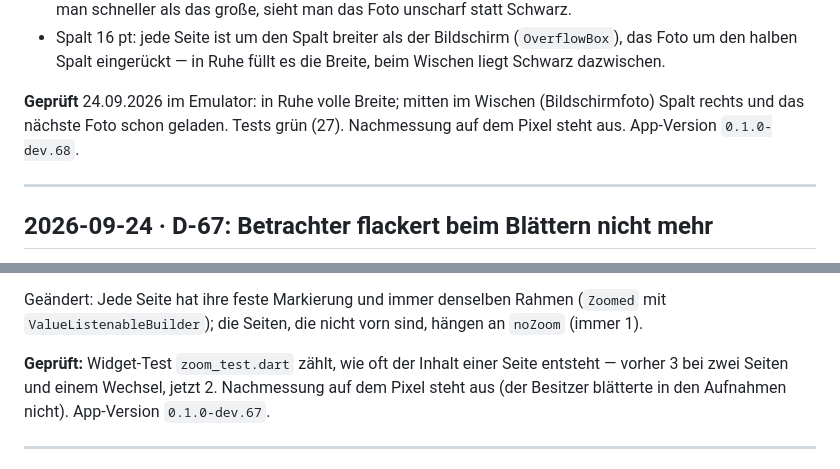
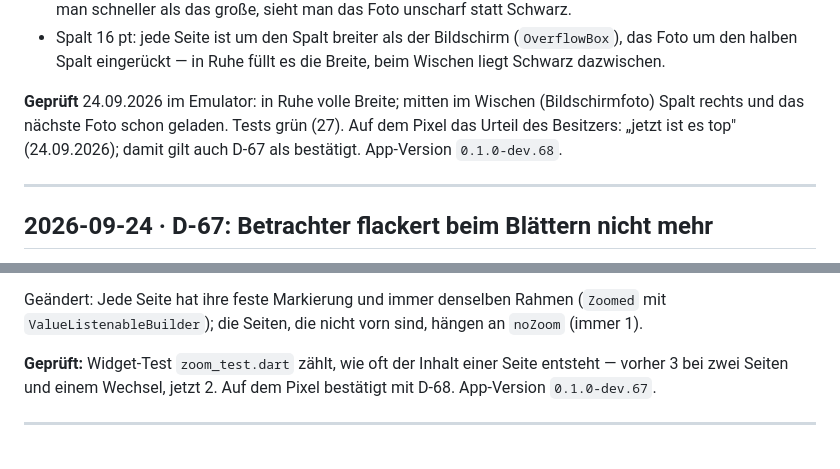
Before and after one commit to Construxz/immich-editor, a Markdown page: docs/DECISIONS.md, 2 parts joined by grey strips. GitHub-like rendering.

Commit message:
D-67/D-68: Blättern auf dem Pixel vom Besitzer bestätigt

```diff
--- a/docs/DECISIONS.md
+++ b/docs/DECISIONS.md
@@ -27,8 +27,9 @@ Gebaut:
   dazwischen.
 
 **Geprüft** 24.09.2026 im Emulator: in Ruhe volle Breite; mitten im Wischen (Bildschirmfoto)
-Spalt rechts und das nächste Foto schon geladen. Tests grün (27). Nachmessung auf dem Pixel steht
-aus. App-Version `0.1.0-dev.68`.
+Spalt rechts und das nächste Foto schon geladen. Tests grün (27). Auf dem Pixel das Urteil des
+Besitzers: „jetzt ist es top" (24.09.2026); damit gilt auch D-67 als bestätigt. App-Version
+`0.1.0-dev.68`.
 
 ---
 
@@ -48,8 +49,8 @@ Geändert: Jede Seite hat ihre feste Markierung und immer denselben Rahmen (`Zoo
 `ValueListenableBuilder`); die Seiten, die nicht vorn sind, hängen an `noZoom` (immer 1).
 
 **Geprüft:** Widget-Test `zoom_test.dart` zählt, wie oft der Inhalt einer Seite entsteht — vorher
-3 bei zwei Seiten und einem Wechsel, jetzt 2. Nachmessung auf dem Pixel steht aus (der Besitzer
-blätterte in den Aufnahmen nicht). App-Version `0.1.0-dev.67`.
+3 bei zwei Seiten und einem Wechsel, jetzt 2. Auf dem Pixel bestätigt mit D-68. App-Version
+`0.1.0-dev.67`.
 
 ---
 
```
